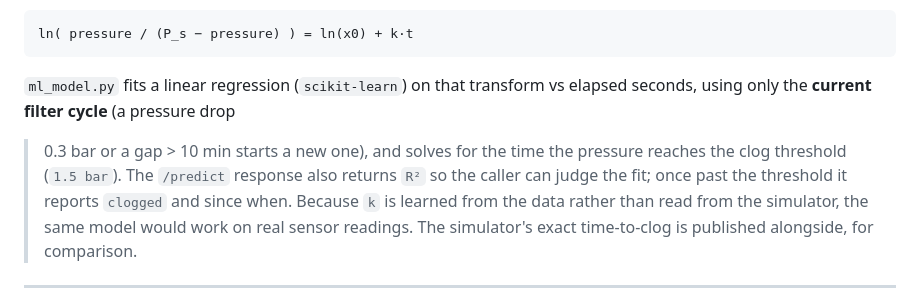
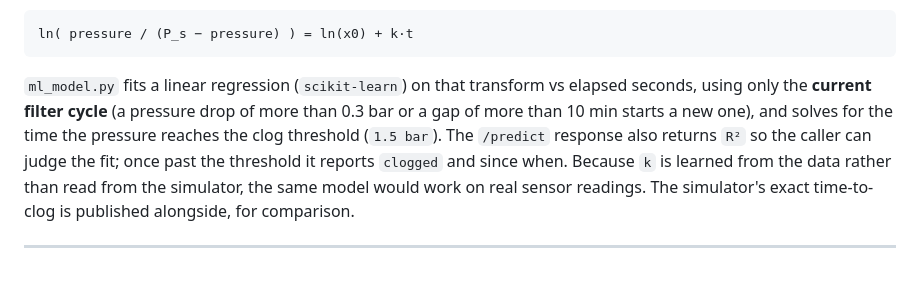
Before and after one commit to danielailenei/water-filter-monitor, a Markdown page: README.md, the part around the change. Drawn GitHub-style; blank space fills up the shorter version.

Commit message:
docs: fix a sentence GitHub rendered as a blockquote
A wrapped line starting with "> 0.3 bar" was rendered as a quote, splitting
the sentence about the filter cycle in "How the prediction works".

Co-Authored-By: Claude Opus 5.5 <noreply@anthropic.com>

````diff
--- a/README.md
+++ b/README.md
@@ -308,8 +308,8 @@ ln( pressure / (P_s − pressure) ) = ln(x0) + k·t
 ```
 
 `ml_model.py` fits a linear regression (`scikit-learn`) on that transform vs
-elapsed seconds, using only the **current filter cycle** (a pressure drop
-> 0.3 bar or a gap > 10 min starts a new one), and solves for the time the
+elapsed seconds, using only the **current filter cycle** (a pressure drop of
+more than 0.3 bar or a gap of more than 10 min starts a new one), and solves for the time the
 pressure reaches the clog threshold (`1.5 bar`). The `/predict` response also
 returns `R²` so the caller can judge the fit; once past the threshold it reports
 `clogged` and since when. Because `k` is learned from the data rather than read
````
